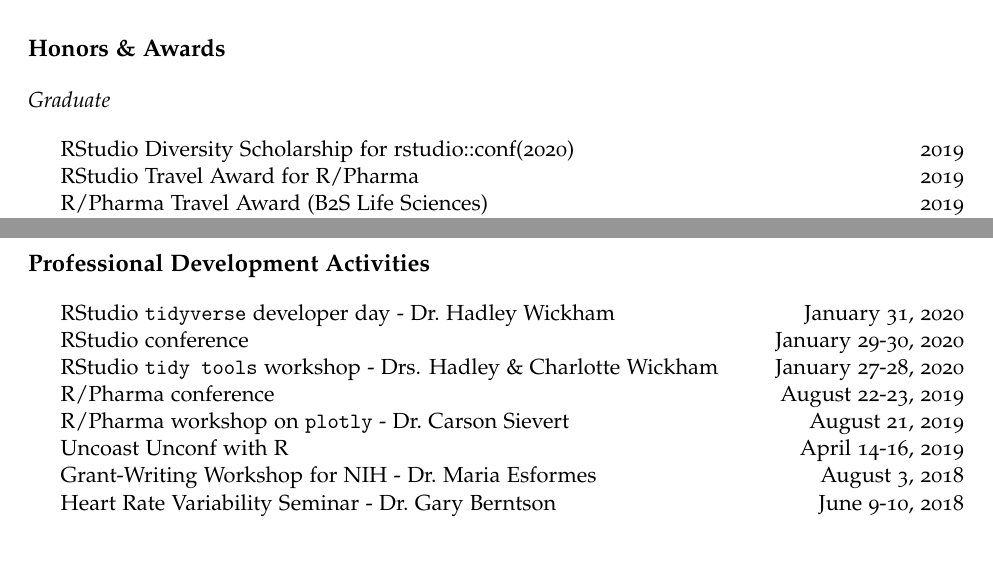
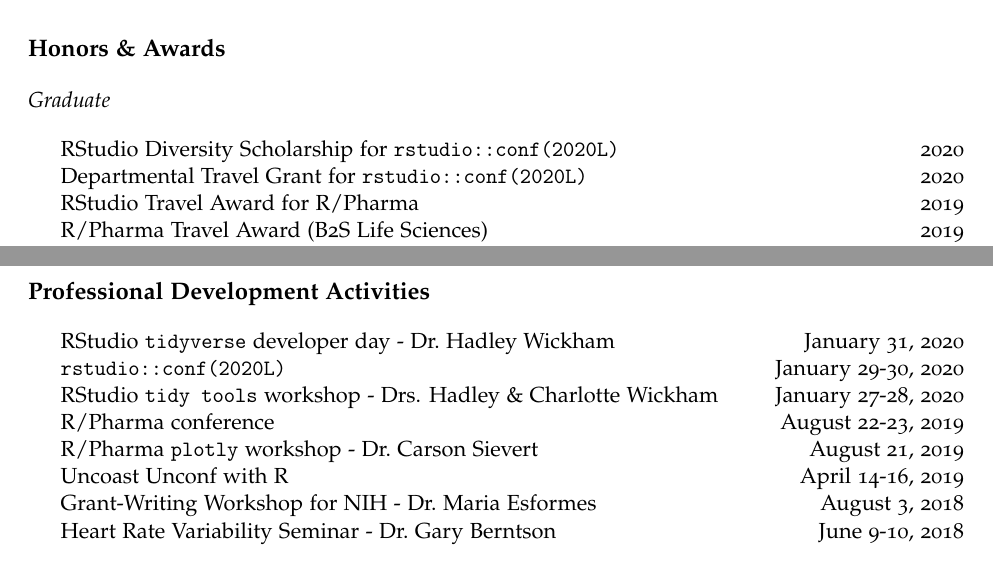
Before and after one commit to wendtke/CV, an R Markdown document (cv-2019.Rmd): two parts of pages 3 and 5 of 5, joined at a grey line, cut so that both start at the same text. The pictures show the output file cv-2019.pdf that the author committed with the source.

Commit message:
adjust conf title and font; add dept support

```diff
--- a/cv-2019.Rmd
+++ b/cv-2019.Rmd
@@ -117,7 +117,8 @@
 
 ## Graduate
 
-- RStudio Diversity Scholarship for rstudio::conf(2020) \hfill 2019
+- RStudio Diversity Scholarship for `rstudio::conf(2020L)` \hfill 2020
+- Departmental Travel Grant for `rstudio::conf(2020L)` \hfill 2020
 - RStudio Travel Award for R/Pharma \hfill 2019
 - R/Pharma Travel Award (B2S Life Sciences) \hfill 2019
 - Pearl E. Betts Graduate Scholarship \hfill 2019
@@ -206,10 +207,10 @@
 # Professional Development Activities
 
 - RStudio `tidyverse` developer day - Dr. Hadley Wickham \hfill January 31, 2020
-- RStudio conference \hfill January 29-30, 2020
+- `rstudio::conf(2020L)` \hfill January 29-30, 2020
 - RStudio `tidy tools` workshop - Drs. Hadley & Charlotte Wickham \hfill January 27-28, 2020
 - R/Pharma conference \hfill August 22-23, 2019
-- R/Pharma workshop on `plotly` - Dr. Carson Sievert \hfill August 21, 2019
+- R/Pharma `plotly` workshop - Dr. Carson Sievert \hfill August 21, 2019
 - Uncoast Unconf with R \hfill April 14-16, 2019
 - Grant-Writing Workshop for NIH - Dr. Maria Esformes \hfill August 3, 2018
 - Heart Rate Variability Seminar - Dr. Gary Berntson \hfill June 9-10, 2018
```
Also changed, not shown: cv-2019.pdf.
